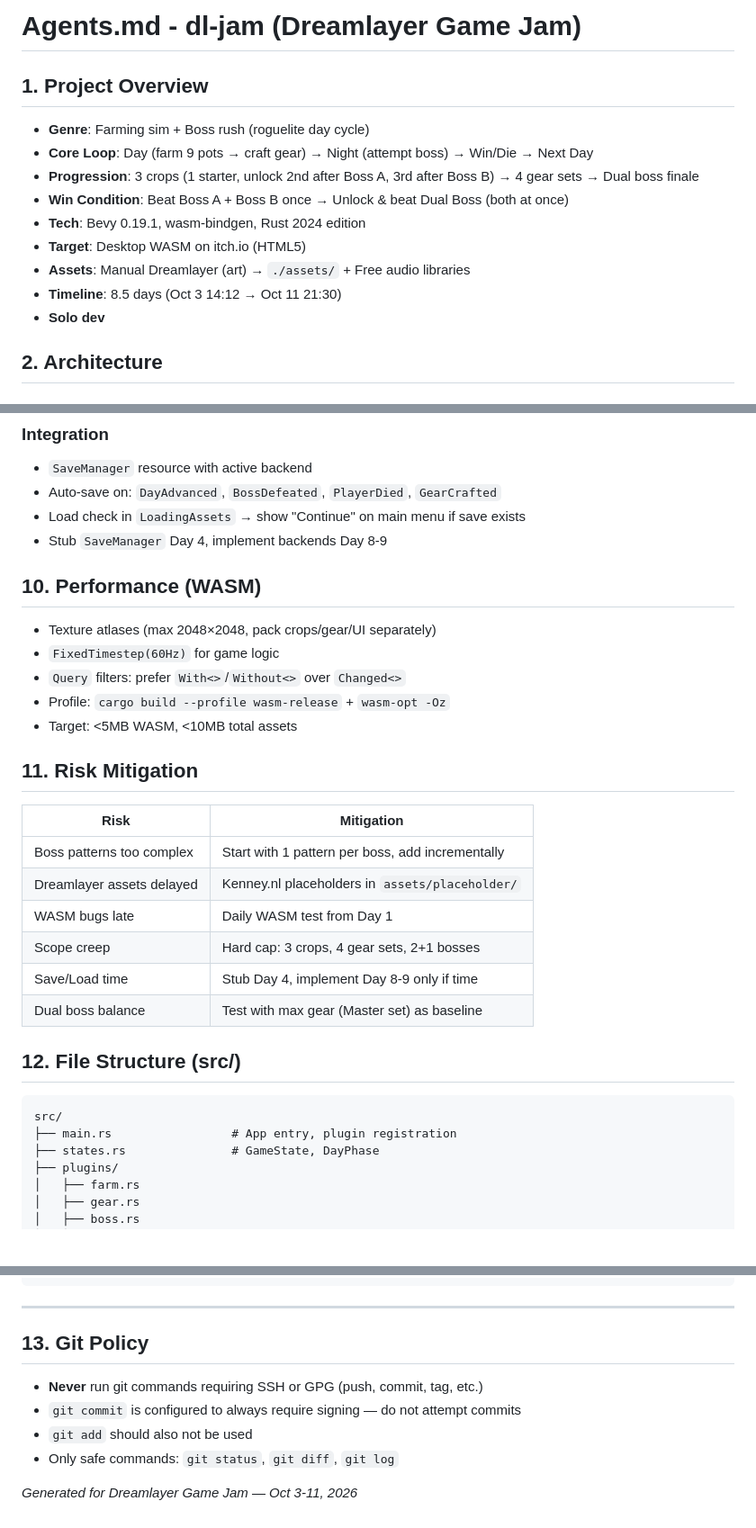
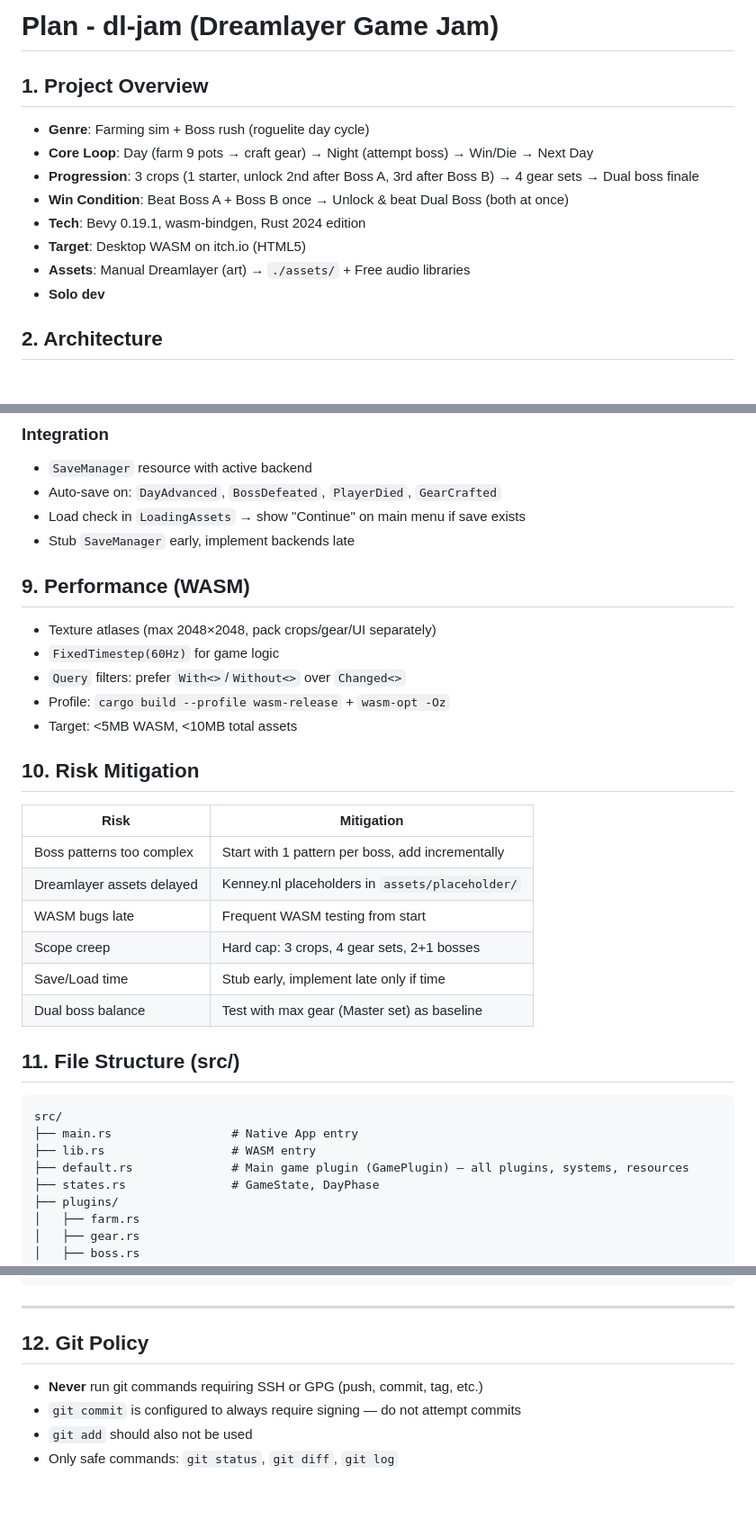
Before and after one commit to VoidAndCaffeine/dl-jam-game, a Markdown page: AGENTS.md, 3 parts joined by grey strips. Shown at 90% size. Rendered like a GitHub page; blank space fills up the shorter version.

````diff
--- a/AGENTS.md
+++ b/AGENTS.md
@@ -1,4 +1,4 @@
-# Agents.md - dl-jam (Dreamlayer Game Jam)
+# Plan - dl-jam (Dreamlayer Game Jam)
 
 ## 1. Project Overview
 - **Genre**: Farming sim + Boss rush (roguelite day cycle)
@@ -8,7 +8,6 @@
 - **Tech**: Bevy 0.19.1, wasm-bindgen, Rust 2024 edition
 - **Target**: Desktop WASM on itch.io (HTML5)
 - **Assets**: Manual Dreamlayer (art) → `./assets/` + Free audio libraries
-- **Timeline**: 8.5 days (Oct 3 14:12 → Oct 11 21:30)
 - **Solo dev**
 
 ## 2. Architecture
@@ -198,30 +183,32 @@ trait SaveBackend {
 - `SaveManager` resource with active backend
 - Auto-save on: `DayAdvanced`, `BossDefeated`, `PlayerDied`, `GearCrafted`
 - Load check in `LoadingAssets` → show "Continue" on main menu if save exists
-- Stub `SaveManager` Day 4, implement backends Day 8-9
+- Stub `SaveManager` early, implement backends late
 
-## 10. Performance (WASM)
+## 9. Performance (WASM)
 - Texture atlases (max 2048×2048, pack crops/gear/UI separately)
 - `FixedTimestep(60Hz)` for game logic
 - `Query` filters: prefer `With<>`/`Without<>` over `Changed<>`
 - Profile: `cargo build --profile wasm-release` + `wasm-opt -Oz`
 - Target: <5MB WASM, <10MB total assets
 
-## 11. Risk Mitigation
+## 10. Risk Mitigation
 
 | Risk | Mitigation |
 |------|------------|
 | Boss patterns too complex | Start with 1 pattern per boss, add incrementally |
 | Dreamlayer assets delayed | Kenney.nl placeholders in `assets/placeholder/` |
-| WASM bugs late | Daily WASM test from Day 1 |
+| WASM bugs late | Frequent WASM testing from start |
 | Scope creep | Hard cap: 3 crops, 4 gear sets, 2+1 bosses |
-| Save/Load time | Stub Day 4, implement Day 8-9 only if time |
+| Save/Load time | Stub early, implement late only if time |
 | Dual boss balance | Test with max gear (Master set) as baseline |
 
-## 12. File Structure (src/)
+## 11. File Structure (src/)
 ```
 src/
-├── main.rs                 # App entry, plugin registration
+├── main.rs                 # Native App entry
+├── lib.rs                  # WASM entry
+├── default.rs              # Main game plugin (GamePlugin) — all plugins, systems, resources
 ├── states.rs               # GameState, DayPhase
 ├── plugins/
 │   ├── farm.rs
@@ -253,10 +240,8 @@ src/
 
 ---
 
-## 13. Git Policy
+## 12. Git Policy
 - **Never** run git commands requiring SSH or GPG (push, commit, tag, etc.)
 - `git commit` is configured to always require signing — do not attempt commits
 - `git add` should also not be used
 - Only safe commands: `git status`, `git diff`, `git log`
-
-*Generated for Dreamlayer Game Jam — Oct 3-11, 2026*
````
Also changed, not shown: other parts of AGENTS.md (+15 -29 lines).
